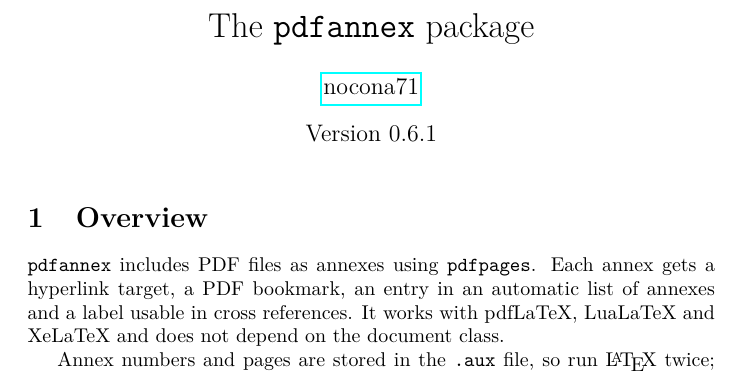
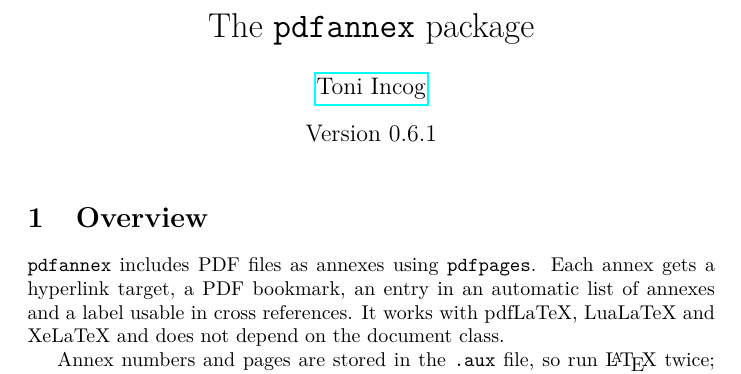
Before and after one commit to nocona71/pdfannex, a LaTeX document (doc/pdfannex-doc.tex): part of page 1 of 7, cut so that both start at the same text. Compiled offline with pdfLaTeX.

Commit message:
docs: correct manual author name
Co-authored-by: Copilot <223556219+Copilot@users.noreply.github.com>

```diff
--- a/doc/pdfannex-doc.tex
+++ b/doc/pdfannex-doc.tex
@@ -6,7 +6,7 @@
 \usepackage{verbatim}
 
 \title{The \texttt{pdfannex} package}
-\author{\href{https://github.com/nocona71}{nocona71}}
+\author{\href{https://github.com/nocona71}{Toni Incog}}
 \date{Version 0.6.1} % # x-release-please-version
 
 \newcommand{\showcasepage}[2]{%
```
